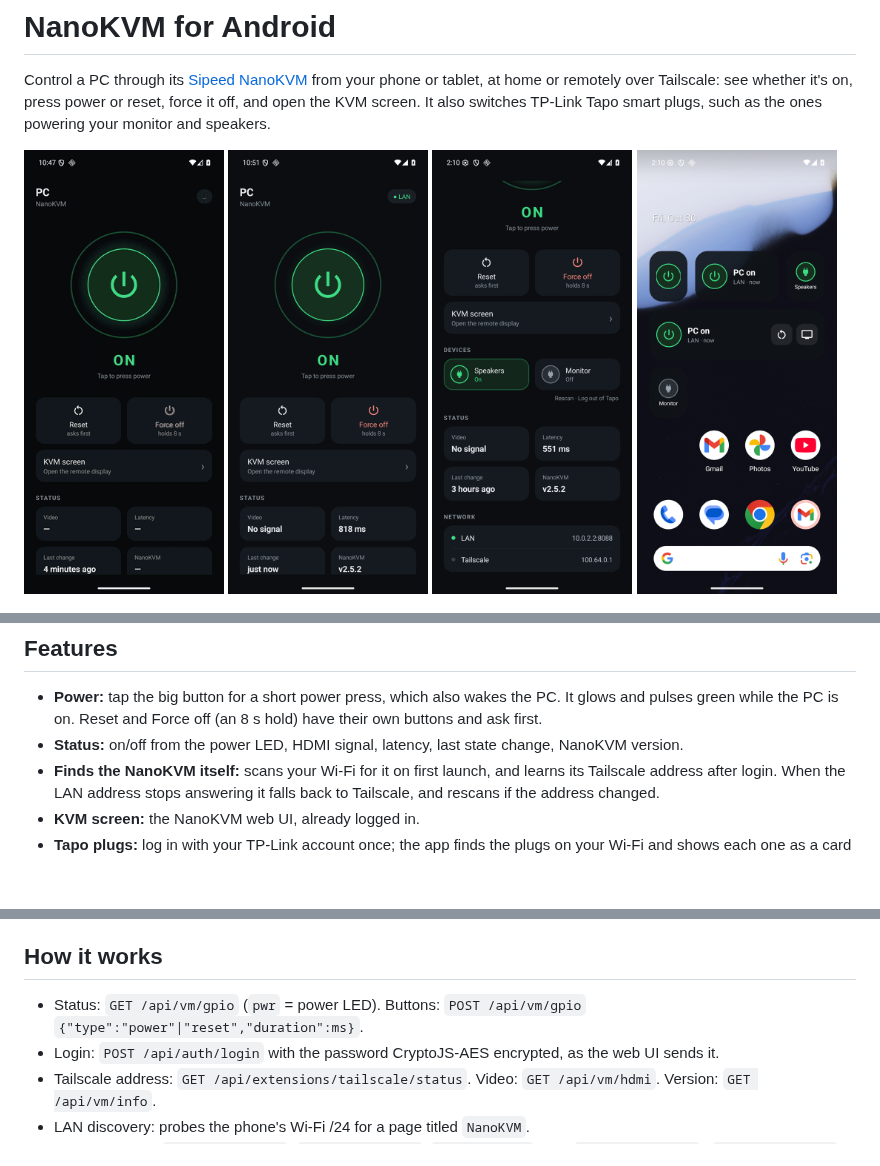
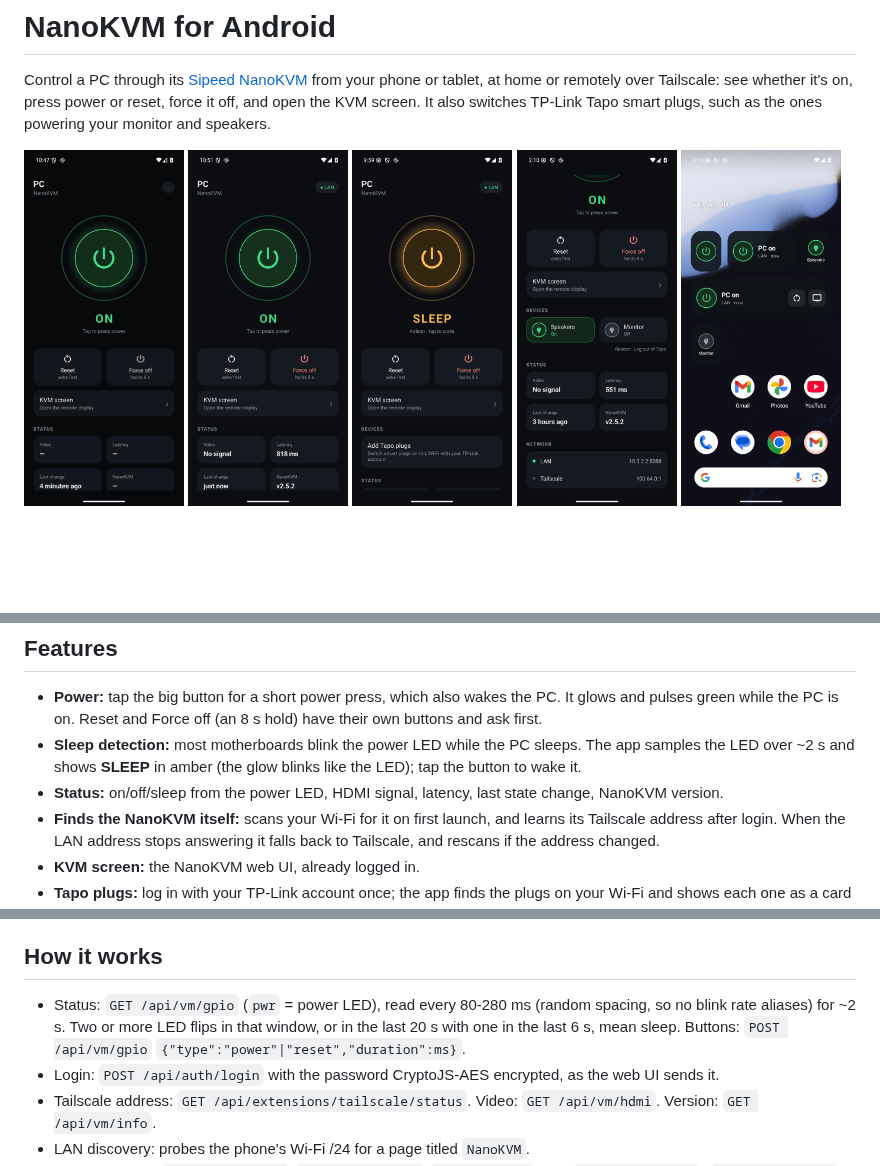
Before and after one commit to 7tg/nanokvm-android, a Markdown page: README.md, 3 parts joined by grey strips. Rendered like a GitHub page; pictures changed too: docs/screenshots/sleep.png (added); blank space fills up the shorter version.

Commit message:
Sleep detection from a blinking power LED; amber SLEEP state in app and widgets

```diff
--- a/README.md
+++ b/README.md
@@ -5,17 +5,20 @@ remotely over Tailscale: see whether it's on, press power or reset, force it off
 switches TP-Link Tapo smart plugs, such as the ones powering your monitor and speakers.
 
 <p>
-<img src="docs/screenshots/power-pulse.gif" width="200" alt="Power button pulsing while the PC is on">
-<img src="docs/screenshots/main.png" width="200" alt="Main screen">
-<img src="docs/screenshots/devices-status.png" width="200" alt="Tapo plugs and status">
-<img src="docs/screenshots/widgets.png" width="200" alt="Widgets">
+<img src="docs/screenshots/power-pulse.gif" width="160" alt="Power button pulsing while the PC is on">
+<img src="docs/screenshots/main.png" width="160" alt="Main screen">
+<img src="docs/screenshots/sleep.png" width="160" alt="PC asleep">
+<img src="docs/screenshots/devices-status.png" width="160" alt="Tapo plugs and status">
+<img src="docs/screenshots/widgets.png" width="160" alt="Widgets">
 </p>
 <p><img src="docs/screenshots/tablet-split.png" width="824" alt="Tablet layout"></p>
 
 ## Features
 - **Power:** tap the big button for a short power press, which also wakes the PC. It glows and pulses green while
   the PC is on. Reset and Force off (an 8 s hold) have their own buttons and ask first.
-- **Status:** on/off from the power LED, HDMI signal, latency, last state change, NanoKVM version.
+- **Sleep detection:** most motherboards blink the power LED while the PC sleeps. The app samples the LED over
+  ~2 s and shows **SLEEP** in amber (the glow blinks like the LED); tap the button to wake it.
+- **Status:** on/off/sleep from the power LED, HDMI signal, latency, last state change, NanoKVM version.
 - **Finds the NanoKVM itself:** scans your Wi-Fi for it on first launch, and learns its Tailscale address after
   login. When the LAN address stops answering it falls back to Tailscale, and rescans if the address changed.
 - **KVM screen:** the NanoKVM web UI, already logged in.
@@ -48,7 +51,8 @@ TP-Link passwords encrypted with an Android Keystore key, so it can log in again
 It talks plain HTTP to the NanoKVM like the web UI does; use it on your LAN or over Tailscale, not the open internet.
 
 ## How it works
-- Status: `GET /api/vm/gpio` (`pwr` = power LED). Buttons: `POST /api/vm/gpio` `{"type":"power"|"reset","duration":ms}`.
+- Status: `GET /api/vm/gpio` (`pwr` = power LED), read every 80-280 ms (random spacing, so no blink rate aliases)
+  for ~2 s. Two or more LED flips in that window, or in the last 20 s with one in the last 6 s, mean sleep. Buttons: `POST /api/vm/gpio` `{"type":"power"|"reset","duration":ms}`.
 - Login: `POST /api/auth/login` with the password CryptoJS-AES encrypted, as the web UI sends it.
 - Tailscale address: `GET /api/extensions/tailscale/status`. Video: `GET /api/vm/hdmi`. Version: `GET /api/vm/info`.
 - LAN discovery: probes the phone's Wi-Fi /24 for a page titled `NanoKVM`.
```
Also changed, not shown: other parts of README.md (+1 -1 lines), 6 other files.
